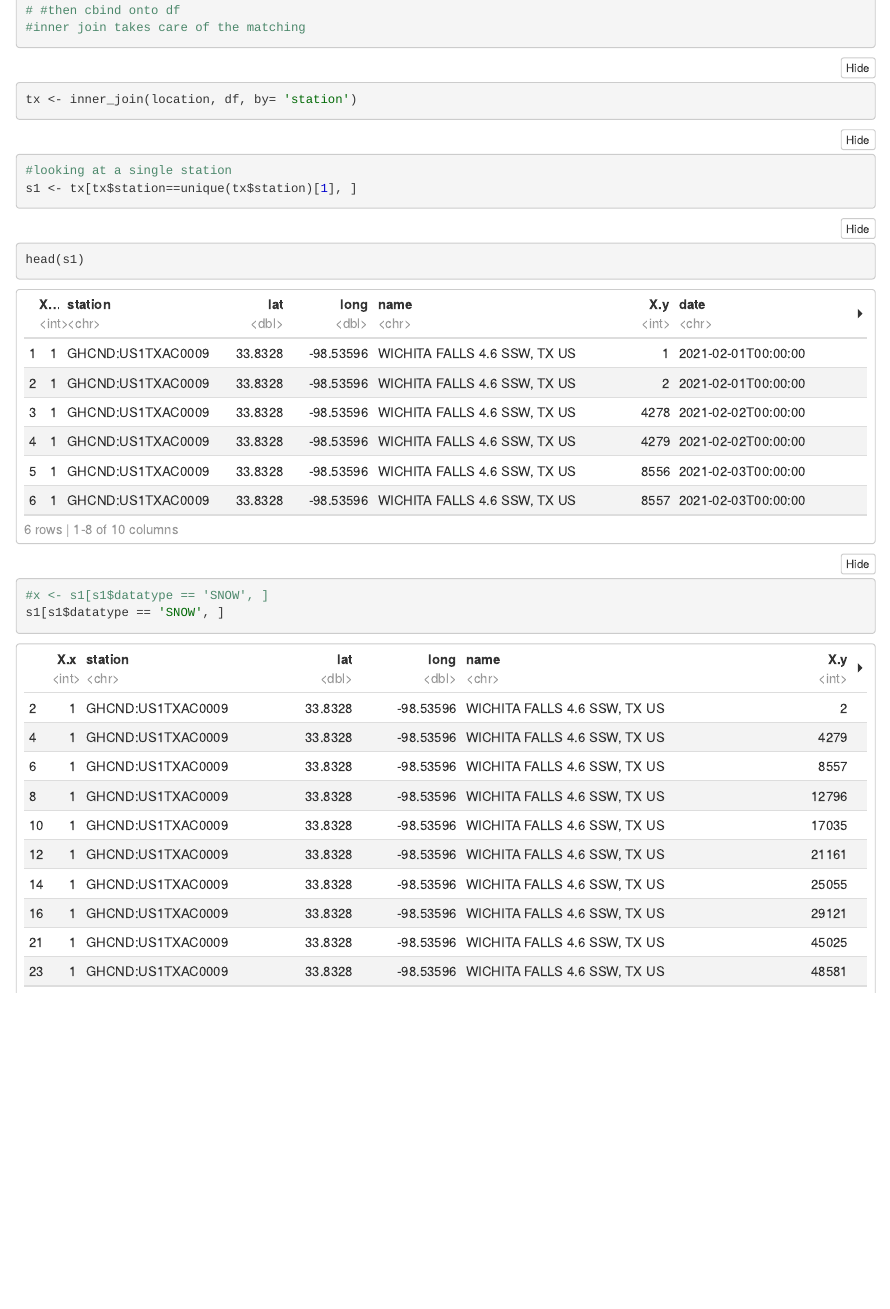
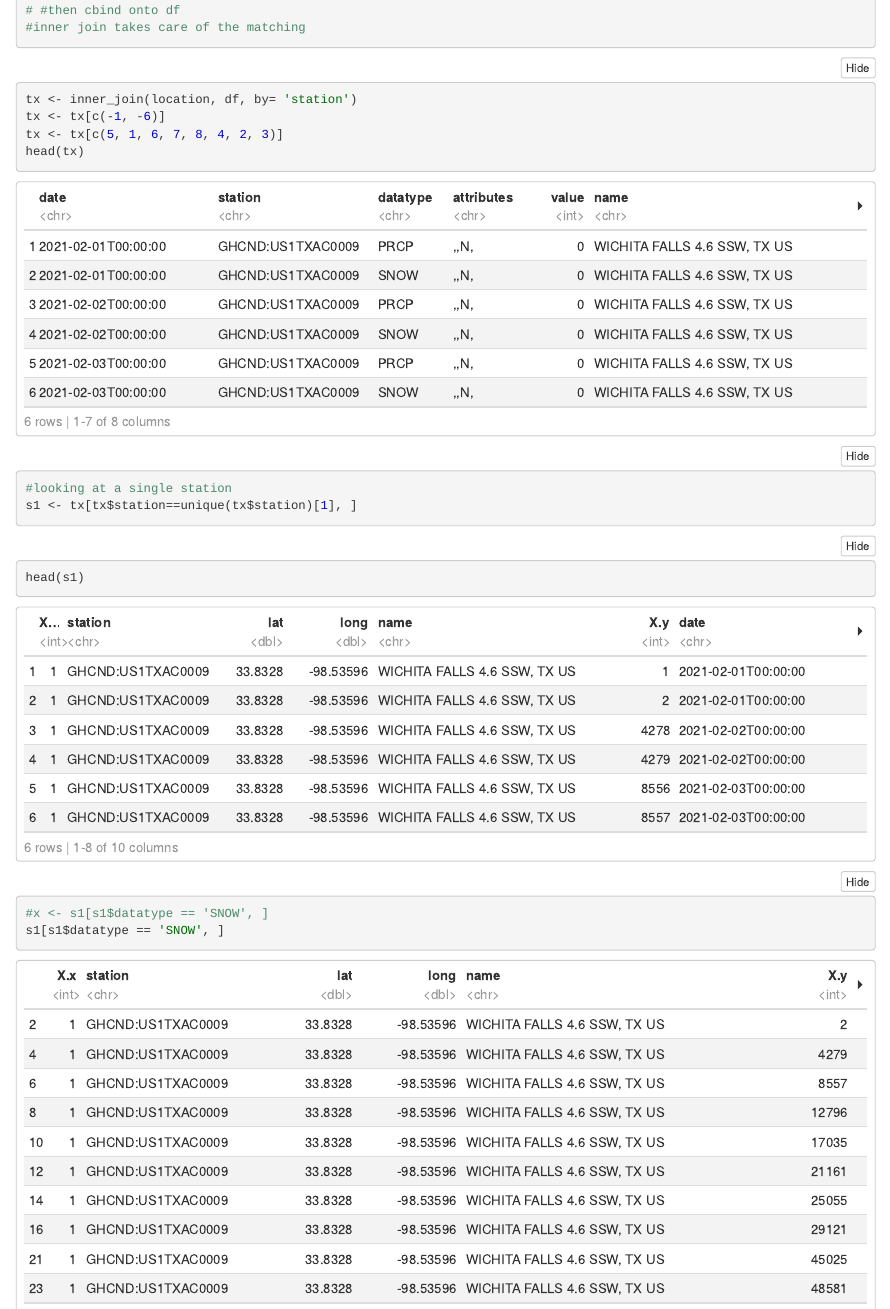
Before and after one commit to seashell-scientist/doodles, an R Markdown document (build_noaa_dataset_with_api/NOAA_data_exploration.Rmd): the page in a window 1100 px wide, from 2000 px down. The pictures show the output file build_noaa_dataset_with_api/NOAA_data_exploration.nb.html that the author committed with the source, opened offline.

Commit message:
update4.2

````diff
--- a/build_noaa_dataset_with_api/NOAA_data_exploration.Rmd
+++ b/build_noaa_dataset_with_api/NOAA_data_exploration.Rmd
@@ -49,6 +49,9 @@ head(location)
 
 ```{r}
 tx <- inner_join(location, df, by= 'station')
+tx <- tx[c(-1, -6)]
+tx <- tx[c(5, 1, 6, 7, 8, 4, 2, 3)]
+head(tx)
 ```
 
 ```{r}
````
Also changed, not shown: build_noaa_dataset_with_api/NOAA_api_testing_v2.nb.html, build_noaa_dataset_with_api/NOAA_data_exploration.nb.html.
